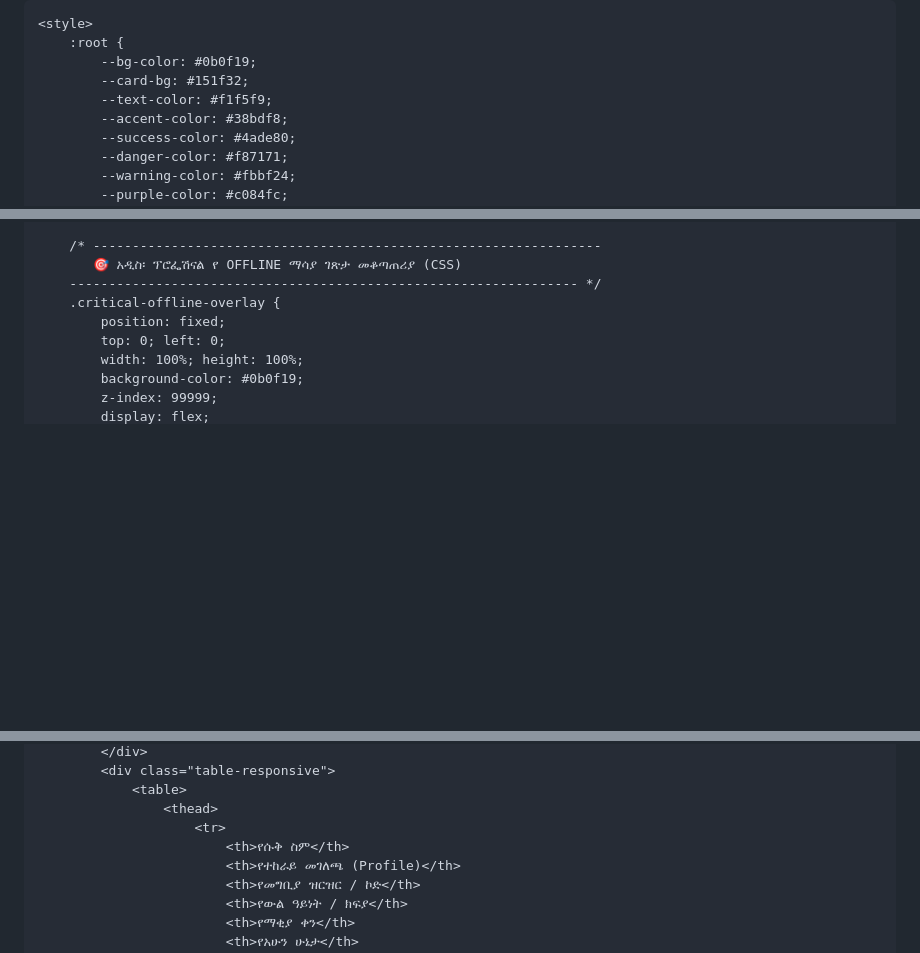
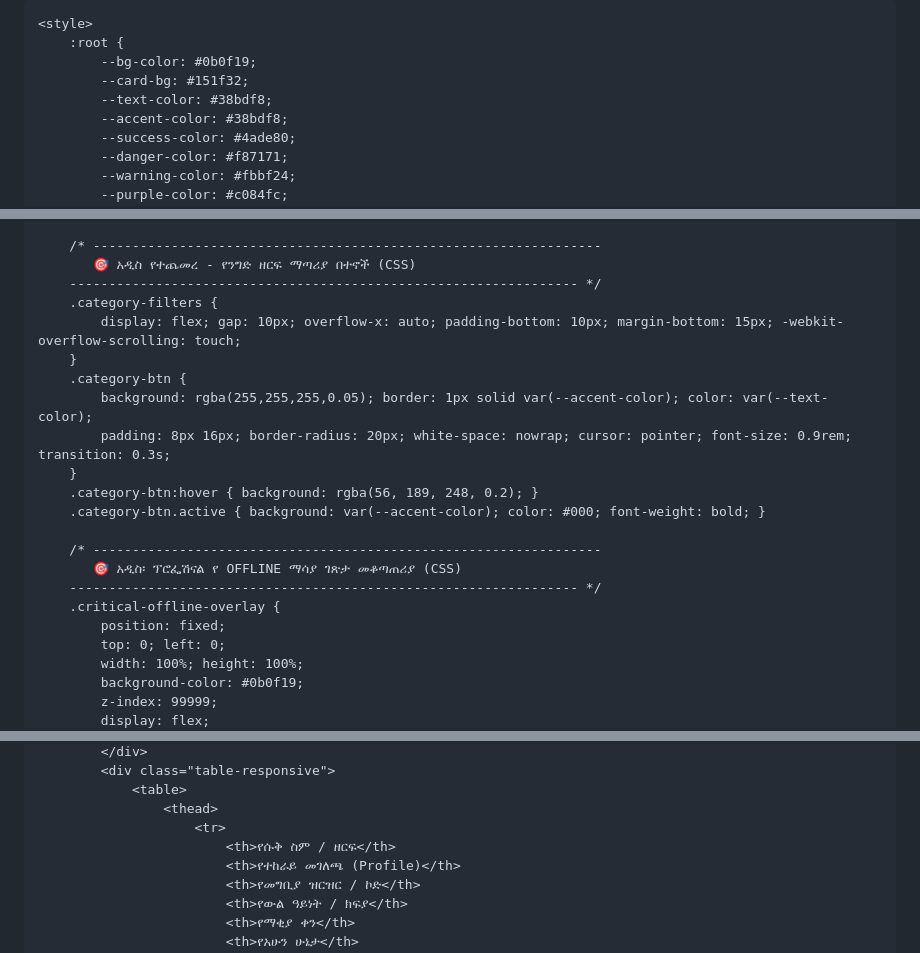
Before and after one commit to apkcode1-lgtm/Tirfe-app, a Markdown page: README.md, 3 parts joined by grey strips. Drawn GitHub-style; blank space fills up the shorter version.

Commit message:
Update text color and add category filters

```diff
--- a/README.md
+++ b/README.md
@@ -13,7 +13,7 @@
         :root {
             --bg-color: #0b0f19;
             --card-bg: #151f32;
-            --text-color: #f1f5f9;
+            --text-color: #38bdf8;
             --accent-color: #38bdf8;
             --success-color: #4ade80;
             --danger-color: #f87171;
@@ -325,6 +325,19 @@
         .catalog-item-info { flex: 1; }
 
         /* -----------------------------------------------------------------
+           🎯 አዲስ የተጨመረ - የንግድ ዘርፍ ማጣሪያ በተኖች (CSS)
+        ----------------------------------------------------------------- */
+        .category-filters {
+            display: flex; gap: 10px; overflow-x: auto; padding-bottom: 10px; margin-bottom: 15px; -webkit-overflow-scrolling: touch;
+        }
+        .category-btn {
+            background: rgba(255,255,255,0.05); border: 1px solid var(--accent-color); color: var(--text-color);
+            padding: 8px 16px; border-radius: 20px; white-space: nowrap; cursor: pointer; font-size: 0.9rem; transition: 0.3s;
+        }
+        .category-btn:hover { background: rgba(56, 189, 248, 0.2); }
+        .category-btn.active { background: var(--accent-color); color: #000; font-weight: bold; }
+
+        /* -----------------------------------------------------------------
            🎯 አዲስ፡ ፕሮፌሽናል የ OFFLINE ማሳያ ገጽታ መቆጣጠሪያ (CSS)
         ----------------------------------------------------------------- */
         .critical-offline-overlay {
@@ -513,7 +529,7 @@
                 <table>
                     <thead>
                         <tr>
-                            <th>የሱቅ ስም</th>
+                            <th>የሱቅ ስም / ዘርፍ</th>
                             <th>የተከራይ መገለጫ (Profile)</th>
                             <th>የመግቢያ ዝርዝር / ኮድ</th>
                             <th>የውል ዓይነት / ክፍያ</th>
```
Also changed, not shown: other parts of README.md (+58 -13 lines).
